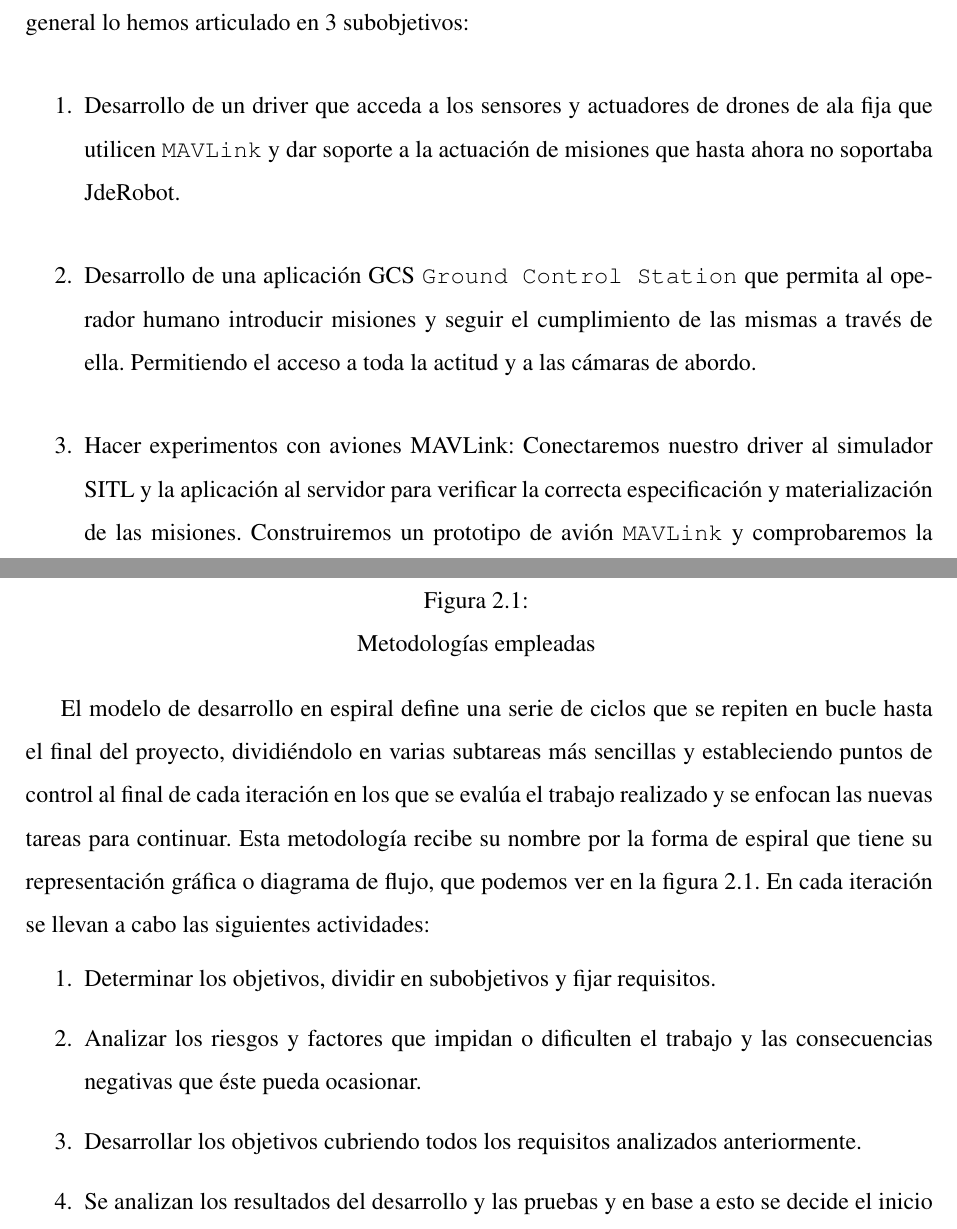
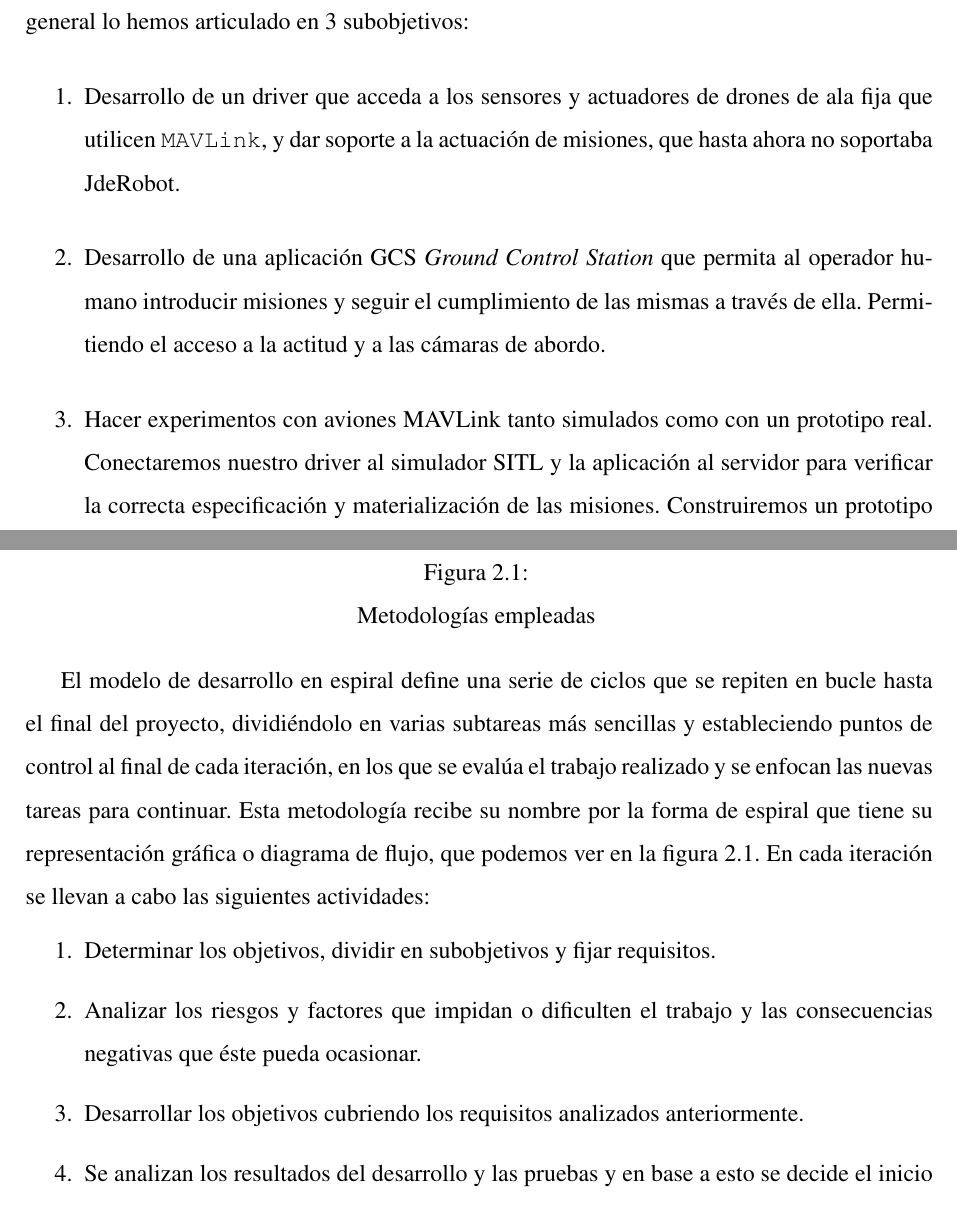
Before and after one commit to RoboticsLabURJC/2014-pfc-JoseAntonio-Fernandez, a LaTeX thesis (memoria/memoria.tex): two parts of pages 35 and 36 of 98, joined at a grey line, cut so that both start at the same text. Compiled offline with pdfLaTeX; the source files are stored in an older character set and shown here as Unicode.

Commit message:
few corrections

```diff
--- a/memoria/memoria.tex
+++ b/memoria/memoria.tex
@@ -527,9 +527,9 @@ La memoria de este PFC se ha vertebrado en siete cap\'itulos. En el segundo se f
 \label{problema}
 El objetivo general de este proyecto final de carrera es dar soporte en la plataforma software JdeRobot a drones de ala fija que utilicen el protocolo de comunicaci\'on MAVLink. Este objetivo general lo hemos articulado en 3 subobjetivos:
 \begin{enumerate}
-\item Desarrollo de un driver que acceda a los sensores y actuadores de drones de ala fija que utilicen \texttt{MAVLink} y dar soporte a la actuaci\'on de misiones que hasta ahora no soportaba JdeRobot.
-\item Desarrollo de una aplicaci\'on GCS \texttt{Ground Control Station} que permita al operador humano introducir misiones y seguir el cumplimiento de las mismas a trav\'es de ella. Permitiendo el acceso a toda la actitud y a las c\'amaras de abordo.
-\item Hacer experimentos con aviones MAVLink: Conectaremos nuestro driver al simulador SITL y la aplicación al servidor para verificar la correcta especificación y materialización de las misiones. Construiremos un prototipo de avión \texttt{MAVLink} y comprobaremos la conexión con el driver y la recepción de toda la información sensorial.
+\item Desarrollo de un driver que acceda a los sensores y actuadores de drones de ala fija que utilicen \texttt{MAVLink}, y dar soporte a la actuaci\'on de misiones, que hasta ahora no soportaba JdeRobot.
+\item Desarrollo de una aplicaci\'on GCS \textit{Ground Control Station} que permita al operador humano introducir misiones y seguir el cumplimiento de las mismas a trav\'es de ella. Permitiendo el acceso a la actitud y a las c\'amaras de abordo.
+\item Hacer experimentos con aviones MAVLink tanto simulados como con un prototipo real. Conectaremos nuestro driver al simulador SITL y la aplicación al servidor para verificar la correcta especificación y materialización de las misiones. Construiremos un prototipo de avión \texttt{MAVLink} y comprobaremos la conexión con el driver y la recepción de toda la información sensorial.
 
 \end{enumerate}
 
@@ -553,14 +553,14 @@ Este proyecto se ha abordado con dos metodolog\'ias de trabajo distintas combina
 
 
 El modelo de desarrollo en espiral define una serie de ciclos que se repiten en bucle hasta el final del proyecto, dividi\'endolo
-en varias subtareas m\'as sencillas y estableciendo puntos de control al final de cada iteraci\'on en los que se
+en varias subtareas m\'as sencillas y estableciendo puntos de control al final de cada iteraci\'on, en los que se
 eval\'ua el trabajo realizado y se enfocan las nuevas tareas para continuar.
 Esta metodolog\'ia recibe su nombre por la forma de espiral que tiene su representaci\'on gr\'afica o diagrama
 de flujo, que podemos ver en la figura 2.1. En cada iteraci\'on se llevan a cabo las siguientes actividades:
 \begin{enumerate}
 	\item Determinar los objetivos, dividir en subobjetivos y fijar requisitos.
 	\item Analizar los riesgos y factores que impidan o dificulten el trabajo y las consecuencias negativas que éste pueda ocasionar.
-	\item Desarrollar los objetivos cubriendo todos los requisitos analizados anteriormente.
+	\item Desarrollar los objetivos cubriendo los requisitos analizados anteriormente.
 	\item Se analizan los resultados del desarrollo y las pruebas y en base a esto se decide el inicio del siguiente ciclo en una reunión con el tutor.
 \end{enumerate}
 
```
